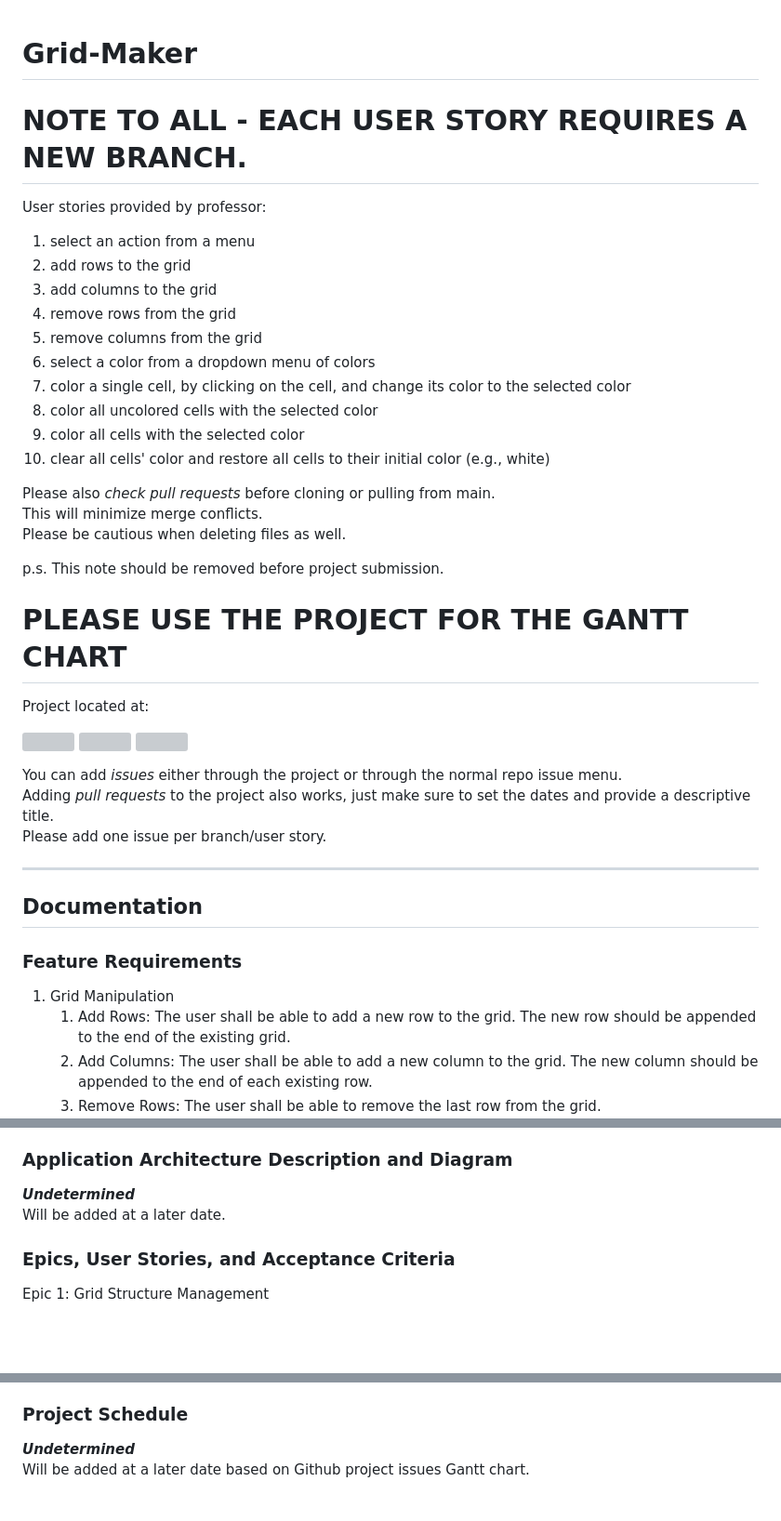
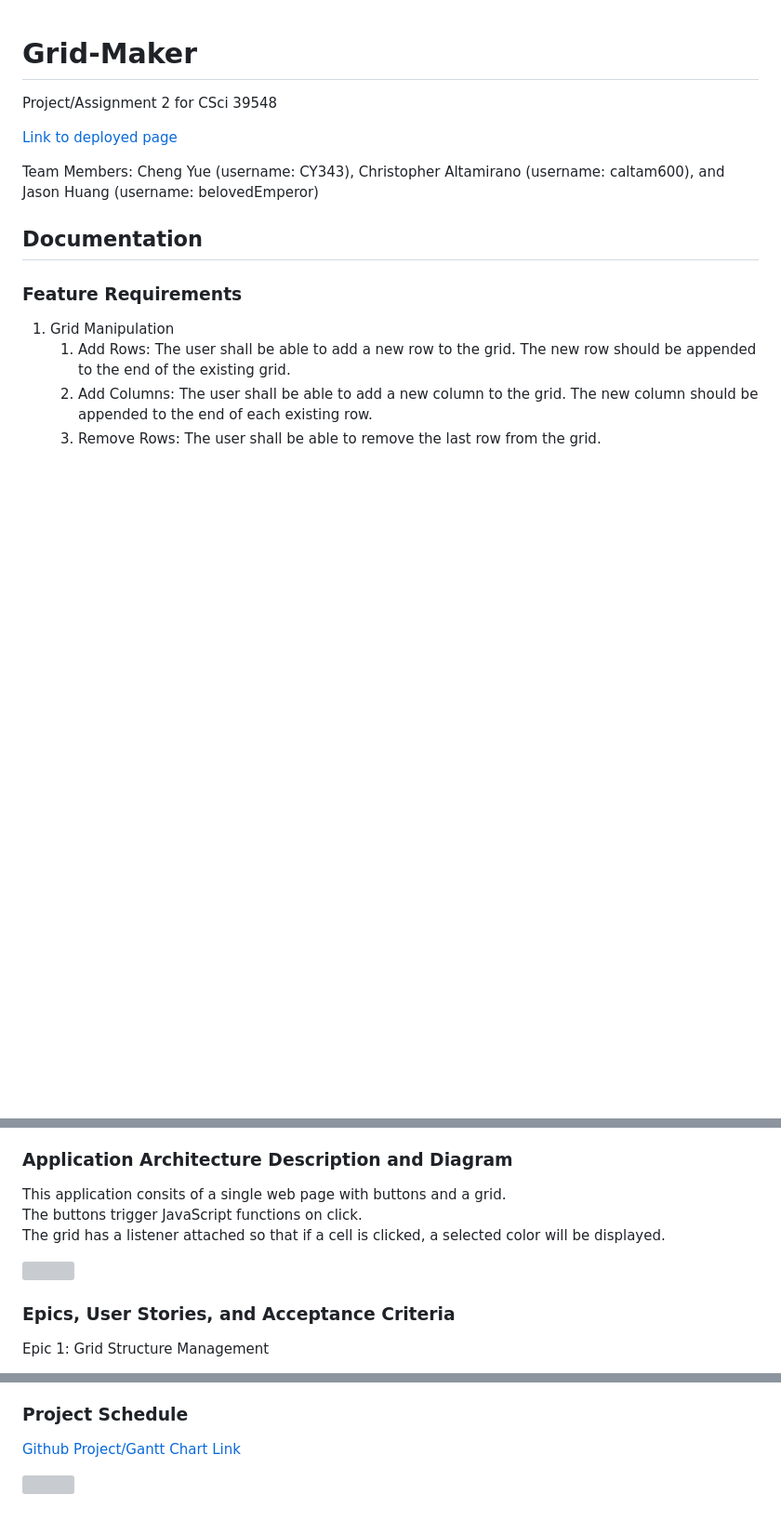
Before and after one commit to belovedEmperor/Grid-Maker, a Markdown page: README.md, 3 parts joined by grey strips. Shown at 93% size. GitHub-like rendering; blank space fills up the shorter version; grey boxes are pictures that could not be loaded.

Commit message:
Finalized Documentation

```diff
--- a/README.md
+++ b/README.md
@@ -1,35 +1,9 @@
 # Grid-Maker
+Project/Assignment 2 for CSci 39548
 
-# NOTE TO ALL - EACH USER STORY REQUIRES A NEW BRANCH.
-User stories provided by professor:
-1. select an action from a menu
-2. add rows to the grid
-3. add columns to the grid
-4. remove rows from the grid
-5. remove columns from the grid
-6. select a color from a dropdown menu of colors
-7. color a single cell, by clicking on the cell, and change its color to the selected color
-8. color all uncolored cells with the selected color
-9. color all cells with the selected color
-10. clear all cells' color and restore all cells to their initial color (e.g., white)
+[Link to deployed page](https://belovedemperor.github.io/Grid-Maker/)
 
-Please also *check pull requests* before cloning or pulling from main.<br>
-This will minimize merge conflicts.<br>
-Please be cautious when deleting files as well.
-
-p.s. This note should be removed before project submission.
-
-# PLEASE USE THE PROJECT FOR THE GANTT CHART
-Project located at:
-
-![](https://github.com/user-attachments/assets/2d77e6d2-d7fa-4d7e-913c-0b6adba451f3)
-![](https://github.com/user-attachments/assets/80d51ce8-aee9-490e-b74e-5aa75bd48a97)
-![](https://github.com/user-attachments/assets/7f6d2810-8a38-42a9-9616-3ed793e36a6d)
-
-You can add *issues* either through the project or through the normal repo issue menu.<br>
-Adding *pull requests* to the project also works, just make sure to set the dates and provide a descriptive title.<br>
-Please add one issue per branch/user story.<br>
-***
+Team Members: Cheng Yue (username: CY343), Christopher Altamirano (username: caltam600), and Jason Huang (username: belovedEmperor)
 
 ## Documentation
 ### Feature Requirements
@@ -51,8 +25,11 @@ Please add one issue per branch/user story.<br>
     2. Grid Display: The application shall display a grid of cells that is visually clear and easy to interact with.
 
 ### Application Architecture Description and Diagram
-***Undetermined***<br>
-Will be added at a later date.
+This application consits of a single web page with buttons and a grid.<br>
+The buttons trigger JavaScript functions on click.<br>
+The grid has a listener attached so that if a cell is clicked, a selected color will be displayed.
+
+![](https://github.com/user-attachments/assets/4646de77-408e-48d6-a320-2cb81376d0d0)
 
 ### Epics, User Stories, and Acceptance Criteria
 Epic 1: Grid Structure Management
@@ -90,5 +67,6 @@ Epic 2: Grid Coloring
         - When I click the "Clear All" button, the background color of every cell resets to its default state.
 
 ### Project Schedule
-***Undetermined***<br>
-Will be added at a later date based on Github project issues Gantt chart.
+[Github Project/Gantt Chart Link](https://github.com/users/belovedEmperor/projects/3/views/1)
+
+![](https://github.com/user-attachments/assets/dae90809-dada-4b9e-8a6a-51120edf84dd)
```
